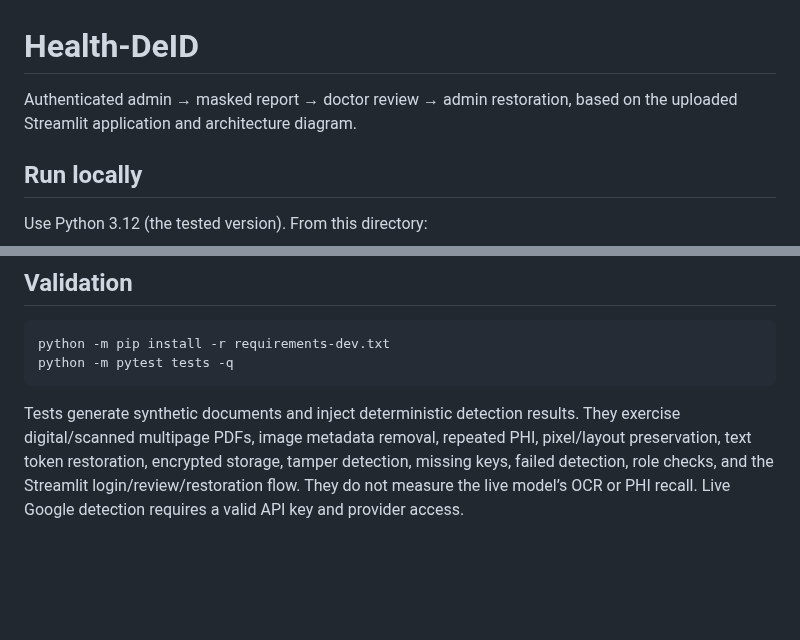
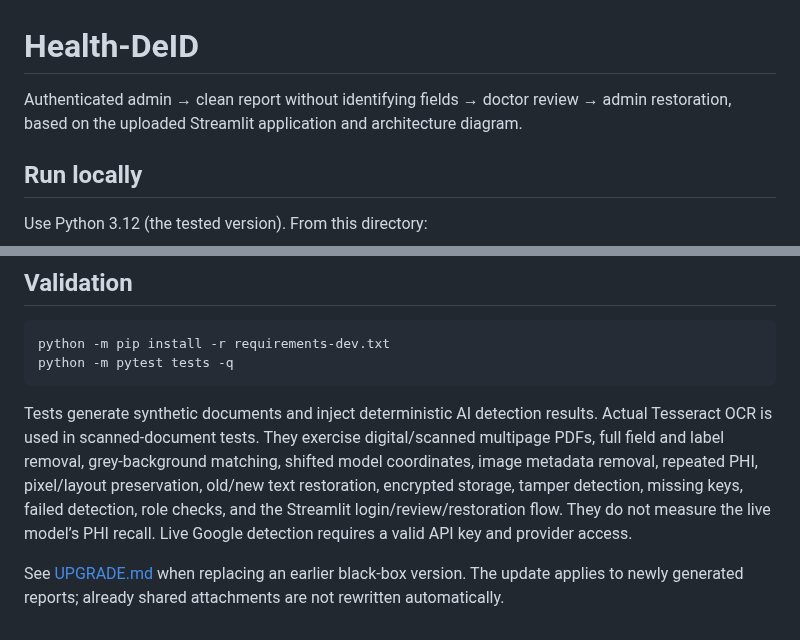
Before and after one commit to Shreyasamruth/demopro, a Markdown page: README.md, 2 parts joined by grey strips. Rendered like a GitHub page; blank space fills up the shorter version.

````diff
--- a/README.md
+++ b/README.md
@@ -1,6 +1,6 @@
 # Health-DeID
 
-Authenticated admin → masked report → doctor review → admin restoration, based on the uploaded Streamlit application and architecture diagram.
+Authenticated admin → clean report without identifying fields → doctor review → admin restoration, based on the uploaded Streamlit application and architecture diagram.
 
 ## Run locally
 
@@ -54,4 +60,6 @@ python -m pip install -r requirements-dev.txt
 python -m pytest tests -q
 ```
 
-Tests generate synthetic documents and inject deterministic detection results. They exercise digital/scanned multipage PDFs, image metadata removal, repeated PHI, pixel/layout preservation, text token restoration, encrypted storage, tamper detection, missing keys, failed detection, role checks, and the Streamlit login/review/restoration flow. They do not measure the live model’s OCR or PHI recall. Live Google detection requires a valid API key and provider access.
+Tests generate synthetic documents and inject deterministic AI detection results. Actual Tesseract OCR is used in scanned-document tests. They exercise digital/scanned multipage PDFs, full field and label removal, grey-background matching, shifted model coordinates, image metadata removal, repeated PHI, pixel/layout preservation, old/new text restoration, encrypted storage, tamper detection, missing keys, failed detection, role checks, and the Streamlit login/review/restoration flow. They do not measure the live model’s PHI recall. Live Google detection requires a valid API key and provider access.
+
+See [UPGRADE.md](UPGRADE.md) when replacing an earlier black-box version. The update applies to newly generated reports; already shared attachments are not rewritten automatically.
````
Also changed, not shown: other parts of README.md (+14 -8 lines), UPGRADE.md (added, +42 -0 lines), docs/clean-copy-preview.png (added), 14 other files.
